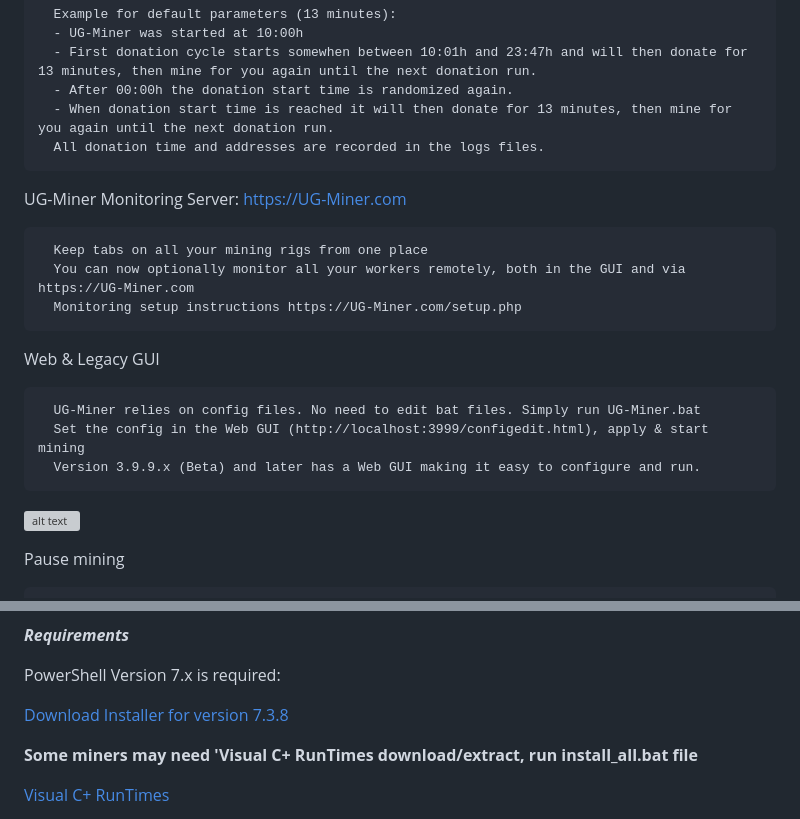
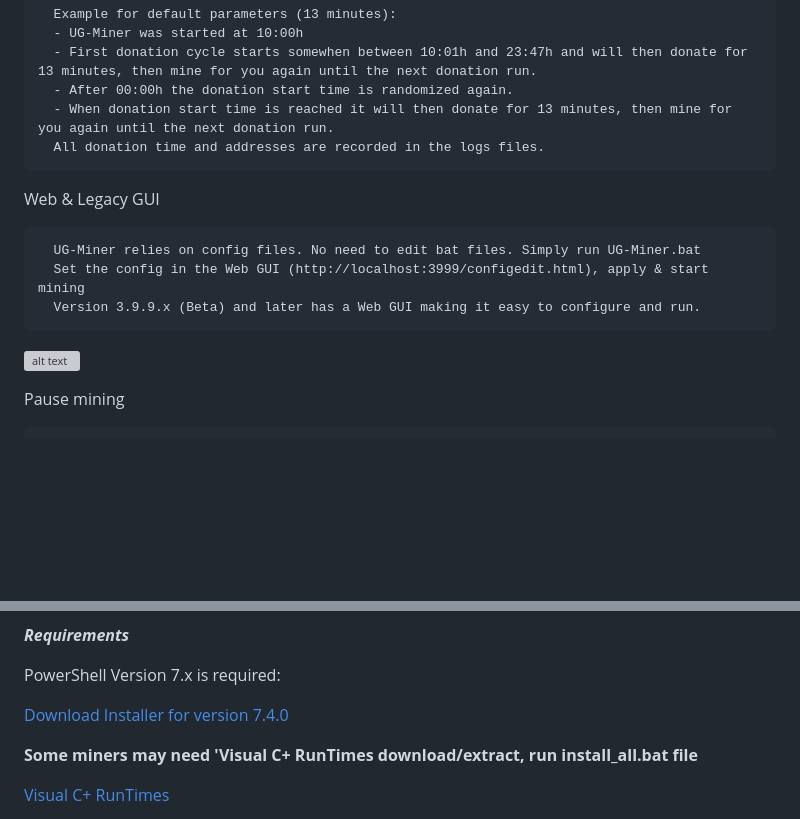
Before and after one commit to UselessGuru/UG-Miner, a Markdown page: README.md, 2 parts joined by grey strips. Rendered like a GitHub page; blank space fills up the shorter version; grey boxes are pictures that could not be loaded.

```diff
--- a/README.md
+++ b/README.md
@@ -130,12 +129,6 @@ Easy configuration, easy start:
       - When donation start time is reached it will then donate for 13 minutes, then mine for you again until the next donation run.
       All donation time and addresses are recorded in the logs files.
 
-   UG-Miner Monitoring Server: https://UG-Miner.com
-
-      Keep tabs on all your mining rigs from one place
-      You can now optionally monitor all your workers remotely, both in the GUI and via https://UG-Miner.com
-      Monitoring setup instructions https://UG-Miner.com/setup.php
-
    Web & Legacy GUI
 
       UG-Miner relies on config files. No need to edit bat files. Simply run UG-Miner.bat
@@ -279,7 +272,7 @@ Easy configuration, easy start:
 
 PowerShell Version 7.x is required:
 
-[Download Installer for version 7.3.8](https://github.com/PowerShell/PowerShell/releases/download/v7.3.8/PowerShell-7.3.8-win-x64.msi)
+[Download Installer for version 7.4.0](https://github.com/PowerShell/PowerShell/releases/download/v7.3.8/PowerShell-7.4.0-win-x64.msi)
 
 **Some miners may need 'Visual C+ RunTimes download/extract, run install_all.bat file**
 
```
Also changed, not shown: other parts of README.md (+15 -16 lines).
